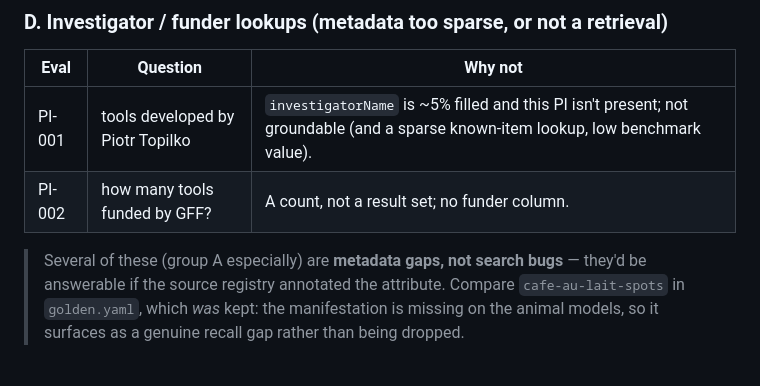
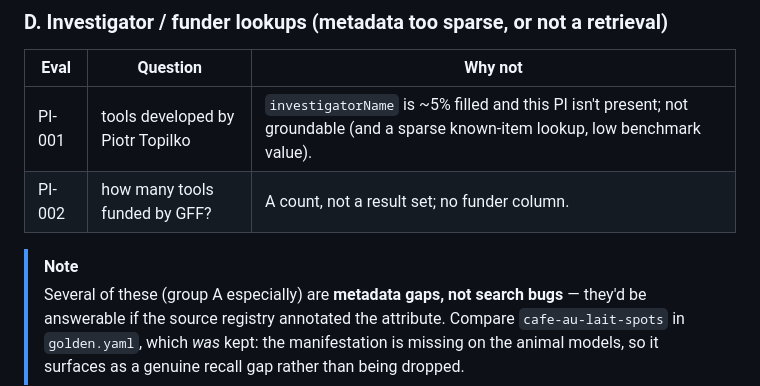
Before and after one commit to nf-osi/opensearch-ops, a Markdown page: benchmark/tools/GOLDEN.md, the part around the change. Drawn GitHub-style.

```diff
--- a/benchmark/tools/GOLDEN.md
+++ b/benchmark/tools/GOLDEN.md
@@ -64,6 +64,7 @@ lines).
 | PI-001 | tools developed by Piotr Topilko | `investigatorName` is ~5% filled and this PI isn't present; not groundable (and a sparse known-item lookup, low benchmark value). |
 | PI-002 | how many tools funded by GFF? | A count, not a result set; no funder column. |
 
+> [!NOTE]
 > Several of these (group A especially) are **metadata gaps, not search bugs** — they'd be
 > answerable if the source registry annotated the attribute. Compare `cafe-au-lait-spots`
 > in `golden.yaml`, which *was* kept: the manifestation is missing on the animal models, so
```
Also changed, not shown: README.md (+30 -45 lines).
